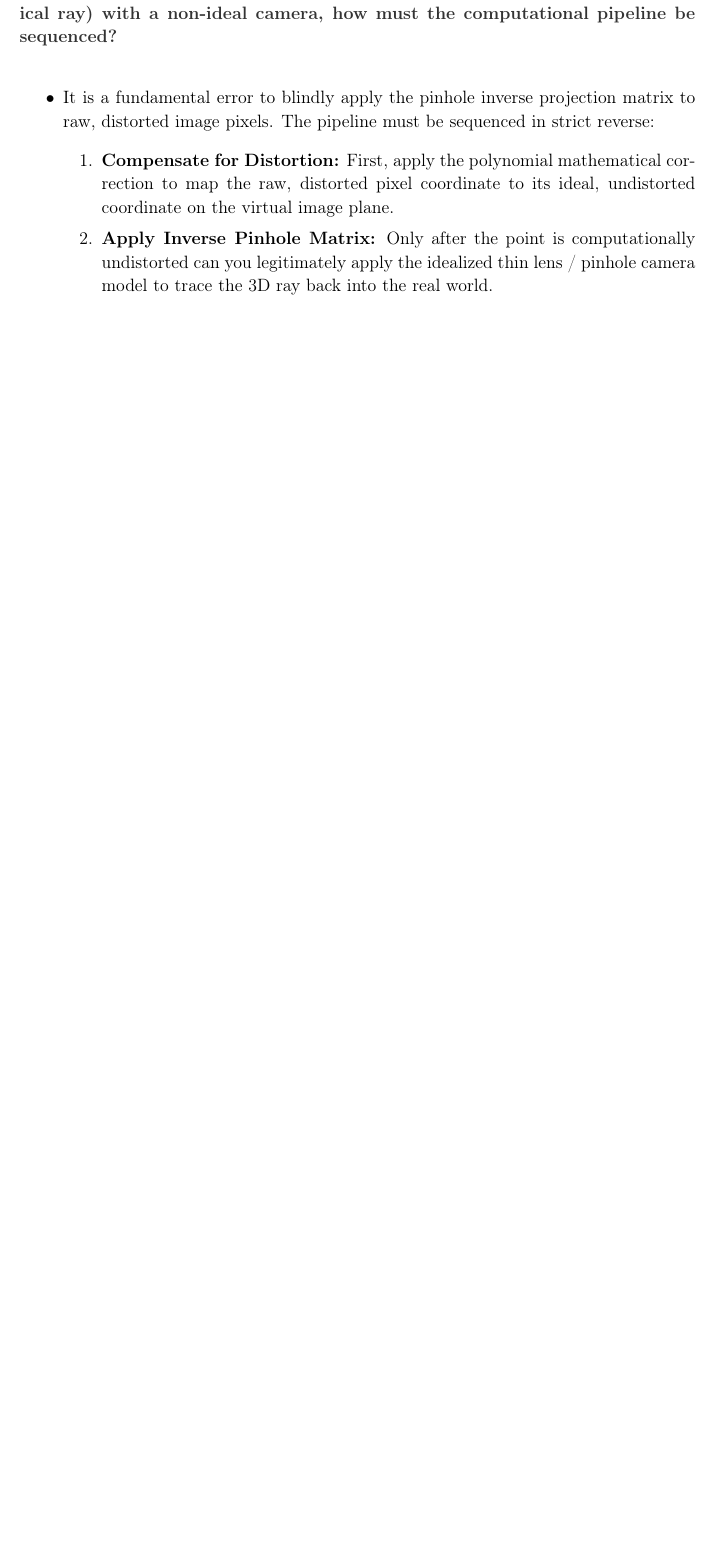
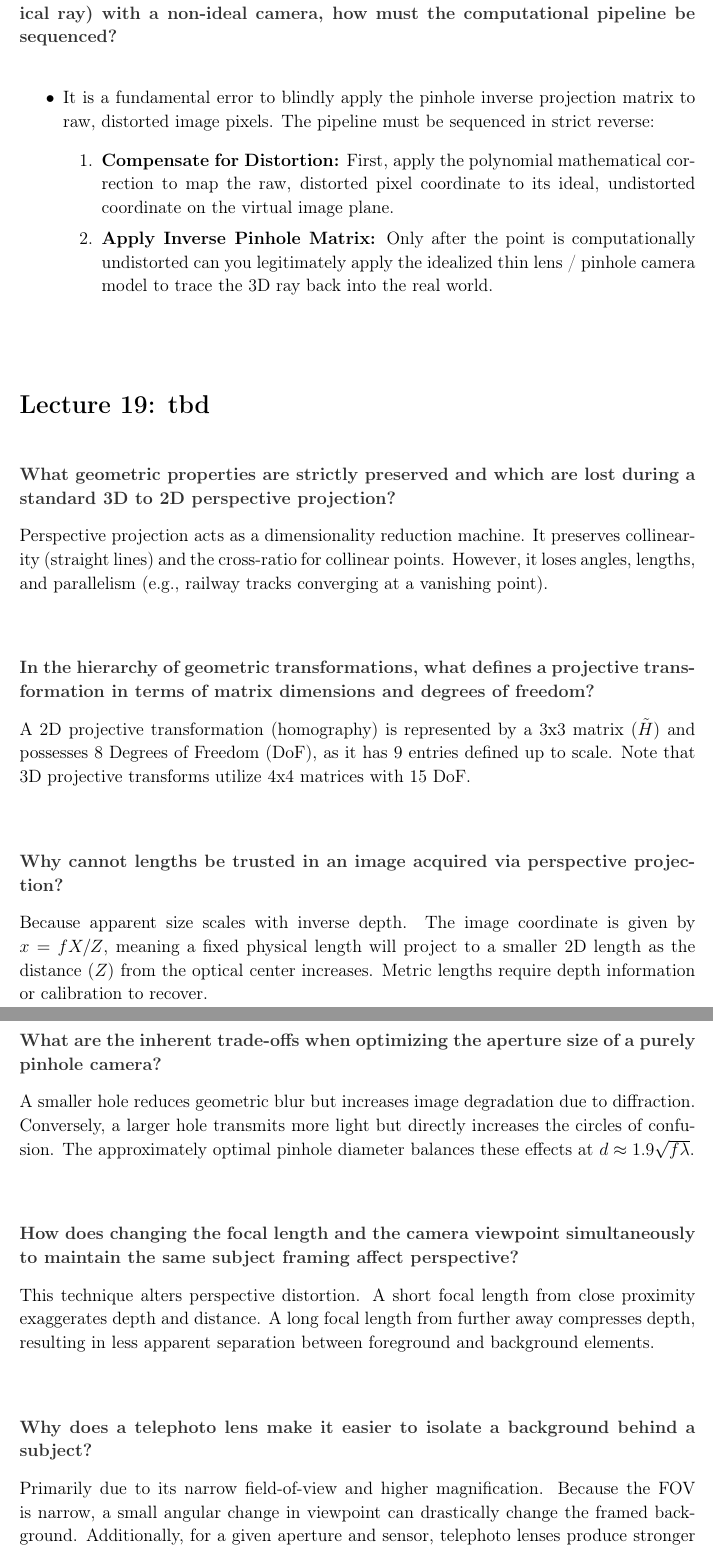
Before and after one commit to nRanzo/computer-vision-prep, a LaTeX document (main.tex, which reads Lectures/Lecture19.tex): part of page 57 of 57 before the commit and two parts of pages 57 and 58 of 58 after it, the two joined at a grey line, cut so that both start at the same text, the shorter picture padded with empty space. Compiled offline with pdfLaTeX.

Commit message:
lesson 19

```diff
--- /dev/null
+++ b/Lectures/Lecture19.tex
@@ -0,0 +1,17 @@
+\lecture{Lecture 19: tbd}
+
+\qa{What geometric properties are strictly preserved and which are lost during a standard 3D to 2D perspective projection?}{Perspective projection acts as a dimensionality reduction machine. It preserves collinearity (straight lines) and the cross-ratio for collinear points. However, it loses angles, lengths, and parallelism (e.g., railway tracks converging at a vanishing point).}
+
+\qa{In the hierarchy of geometric transformations, what defines a projective transformation in terms of matrix dimensions and degrees of freedom?}{A 2D projective transformation (homography) is represented by a 3x3 matrix ($\tilde{H}$) and possesses 8 Degrees of Freedom (DoF), as it has 9 entries defined up to scale. Note that 3D projective transforms utilize 4x4 matrices with 15 DoF.}
+
+\qa{Why cannot lengths be trusted in an image acquired via perspective projection?}{Because apparent size scales with inverse depth. The image coordinate is given by $x = fX/Z$, meaning a fixed physical length will project to a smaller 2D length as the distance ($Z$) from the optical center increases. Metric lengths require depth information or calibration to recover.}
+
+\qa{What are the inherent trade-offs when optimizing the aperture size of a purely pinhole camera?}{A smaller hole reduces geometric blur but increases image degradation due to diffraction. Conversely, a larger hole transmits more light but directly increases the circles of confusion. The approximately optimal pinhole diameter balances these effects at $d \approx 1.9\sqrt{f\lambda}$.}
+
+\qa{How does changing the focal length and the camera viewpoint simultaneously to maintain the same subject framing affect perspective?}{This technique alters perspective distortion. A short focal length from close proximity exaggerates depth and distance. A long focal length from further away compresses depth, resulting in less apparent separation between foreground and background elements.}
+
+\qa{Why does a telephoto lens make it easier to isolate a background behind a subject?}{Primarily due to its narrow field-of-view and higher magnification. Because the FOV is narrow, a small angular change in viewpoint can drastically change the framed background. Additionally, for a given aperture and sensor, telephoto lenses produce stronger background blur (shallower DoF), visually separating the subject.}
+
+\qa{How does the thin lens model differ mechanically from a pinhole model regarding depth of field?}{A pinhole provides a very large, near-infinite depth of field, constrained only by diffraction limits. The thin-lens model introduces a variable aperture (iris) and a focusing element, allowing for explicit control over the focal plane and the depth of field.}
+
+\qa{What is the correct mathematical relationship between f-stop values, aperture diameter, and depth of field?}{The f-number ($N$) is the ratio of focal length ($f$) to the aperture diameter ($D$), defined as $N = f/D$. A lower $N$ indicates a larger aperture opening, which results in a shallower depth of field. Note that actual depth of field also heavily depends on focal length, subject distance, and the acceptable circle of confusion.}
```
Also changed, not shown: main.tex (+1 -0 lines).
